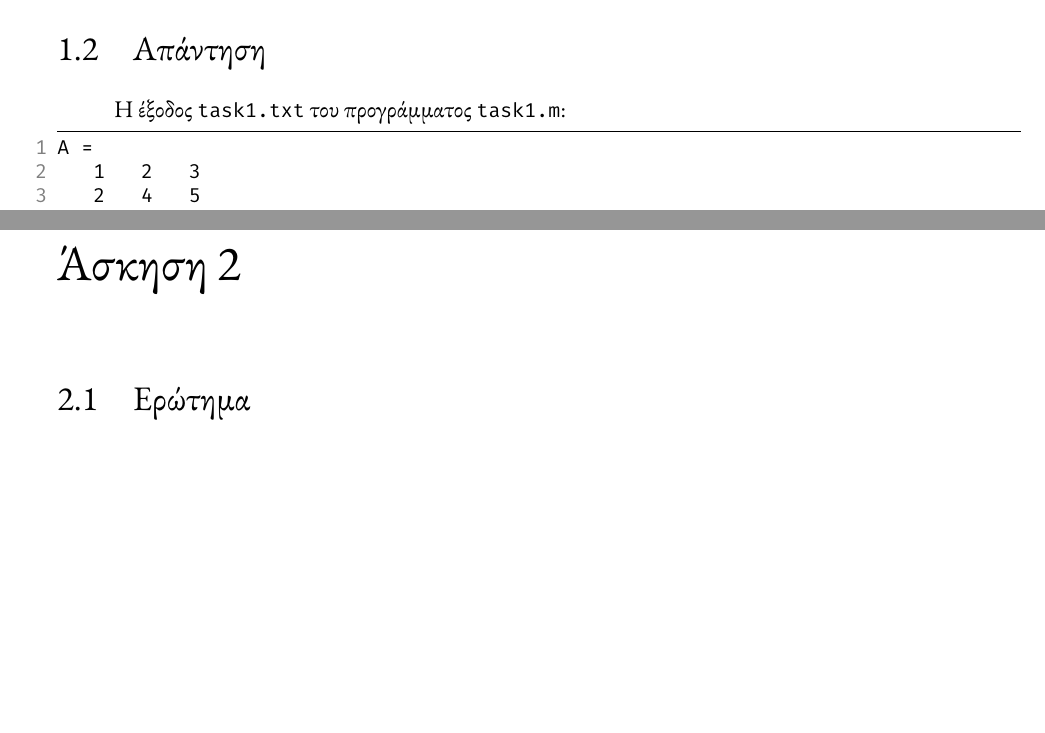
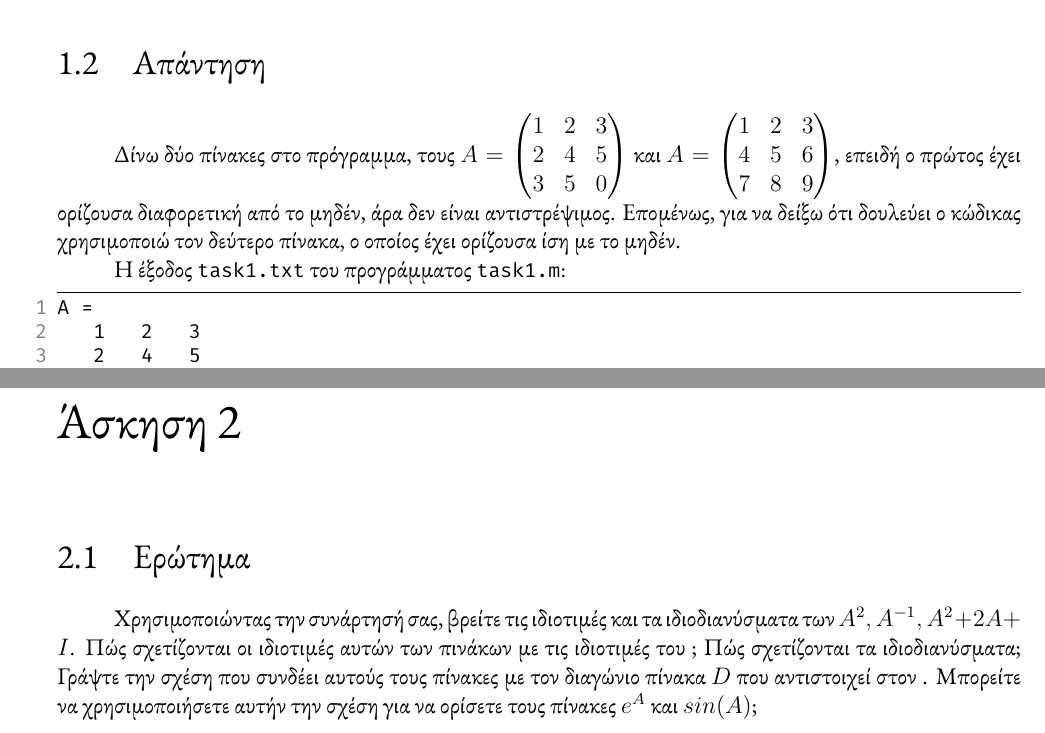
Before and after one commit to mikezamayias/glowing-sniffle, a LaTeX document (Current Semester/Linear Algebra/Project 3/project3.tex): two parts of pages 4 and 7 of 12, joined at a grey line, cut so that both start at the same text, the shorter picture padded with empty space. The pictures show the PDF file Current Semester/Linear Algebra/Project 3/project3.pdf that the author committed with the source.

Commit message:
updated project

```diff
--- a/Current Semester/Linear Algebra/Project 3/project3.tex
+++ b/Current Semester/Linear Algebra/Project 3/project3.tex
@@ -119,6 +119,16 @@
 \newpage
 \section{Απάντηση}
 
+Δίνω δύο πίνακες στο πρόγραμμα, τους $ A = \begin{pmatrix}
+    1 & 2 & 3 \\
+    2 & 4 & 5 \\
+    3 & 5 & 0
+\end{pmatrix} $ και $ A = \begin{pmatrix}
+    1 & 2 & 3 \\
+    4 & 5 & 6 \\
+    7 & 8 & 9
+\end{pmatrix} $, επειδή ο πρώτος έχει ορίζουσα διαφορετική από το μηδέν, άρα δεν είναι αντιστρέψιμος. Επομένως, για να δείξω ότι δουλεύει ο κώδικας χρησιμοποιώ τον δεύτερο πίνακα, ο οποίος έχει ορίζουσα ίση με το μηδέν.
+
 Η έξοδος \lstinline[language={}]{task1.txt} του προγράμματος \lstinline[language={}]{task1.m}:
 \lstinputlisting[language={}]{task1.txt}
 
@@ -132,7 +142,10 @@
 
 
 \chapter{Άσκηση 2}
+
 \section{Ερώτημα}
+Χρησιμοποιώντας την συνάρτησή σας, βρείτε τις ιδιοτιμές και τα ιδιοδιανύσματα των $A^{2}, A^{-1}, A^{2}+2A+I$. Πώς σχετίζονται οι ιδιοτιμές αυτών των πινάκων με τις ιδιοτιμές του $Α$; Πώς σχετίζονται τα ιδιοδιανύσματα; Γράψτε την σχέση που συνδέει αυτούς τους πίνακες με τον διαγώνιο πίνακα $D$ που αντιστοιχεί στον $Α$. Μπορείτε να χρησιμοποιήσετε αυτήν την σχέση για να ορίσετε τους πίνακες $e^A$ και $sin(A)$;
+
 
 \newpage
 \section{Απάντηση}
```
Also changed, not shown: Current Semester/Linear Algebra/Project 3/project3.pdf.
